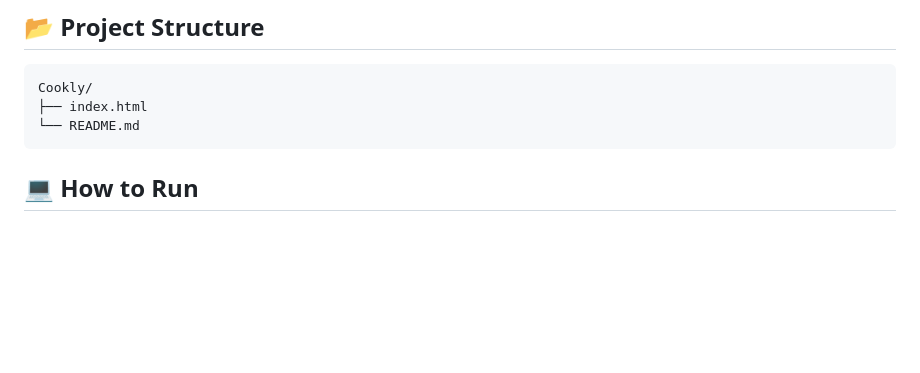
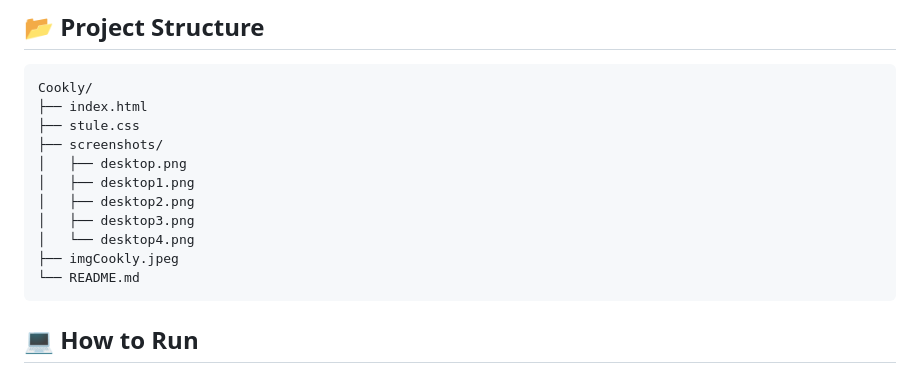
Before and after one commit to Fl1verQWE/my-web-course, a Markdown page: hw-06/README.md, the part around the change. GitHub-like rendering; blank space fills up the shorter version.

````diff
--- a/hw-06/README.md
+++ b/hw-06/README.md
@@ -29,6 +29,14 @@ Currently, Cookly is a landing page built using HTML. In the future, CSS, JavaSc
 ```text
 Cookly/
 ├── index.html
+├── stule.css
+├── screenshots/
+│   ├── desktop.png
+│   ├── desktop1.png
+│   ├── desktop2.png
+│   ├── desktop3.png
+│   └── desktop4.png
+├── imgCookly.jpeg
 └── README.md
 ```
 
````
